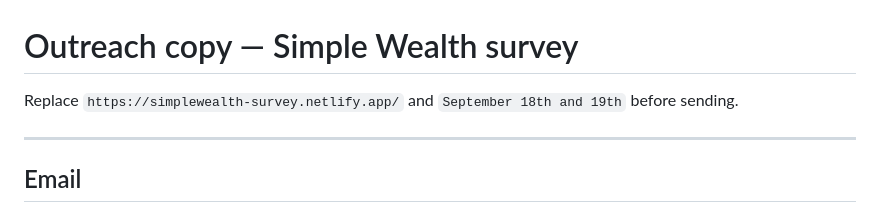
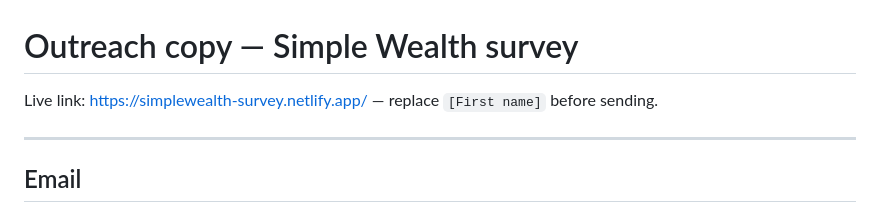
Before and after one commit to ToddSnipes/simple-wealth-survey, a Markdown page: outreach-copy.md, the part around the change. Drawn GitHub-style.

Commit message:
Fix outreach-copy header line
Co-Authored-By: Claude Opus 5 <noreply@anthropic.com>

```diff
--- a/outreach-copy.md
+++ b/outreach-copy.md
@@ -1,6 +1,6 @@
 # Outreach copy — Simple Wealth survey
 
-Replace `https://simplewealth-survey.netlify.app/` and `September 18th and 19th` before sending.
+Live link: https://simplewealth-survey.netlify.app/ — replace `[First name]` before sending.
 
 ---
 
```
